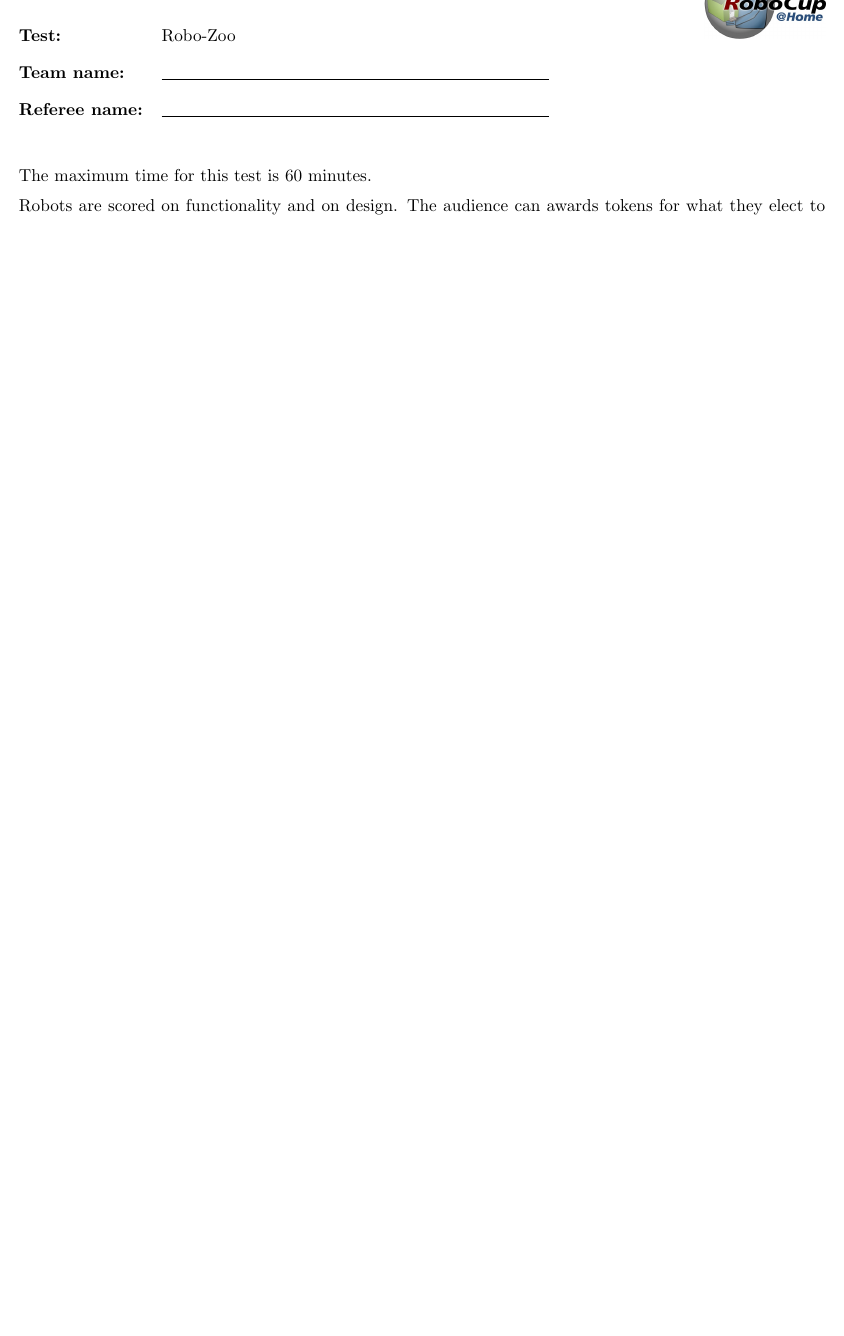
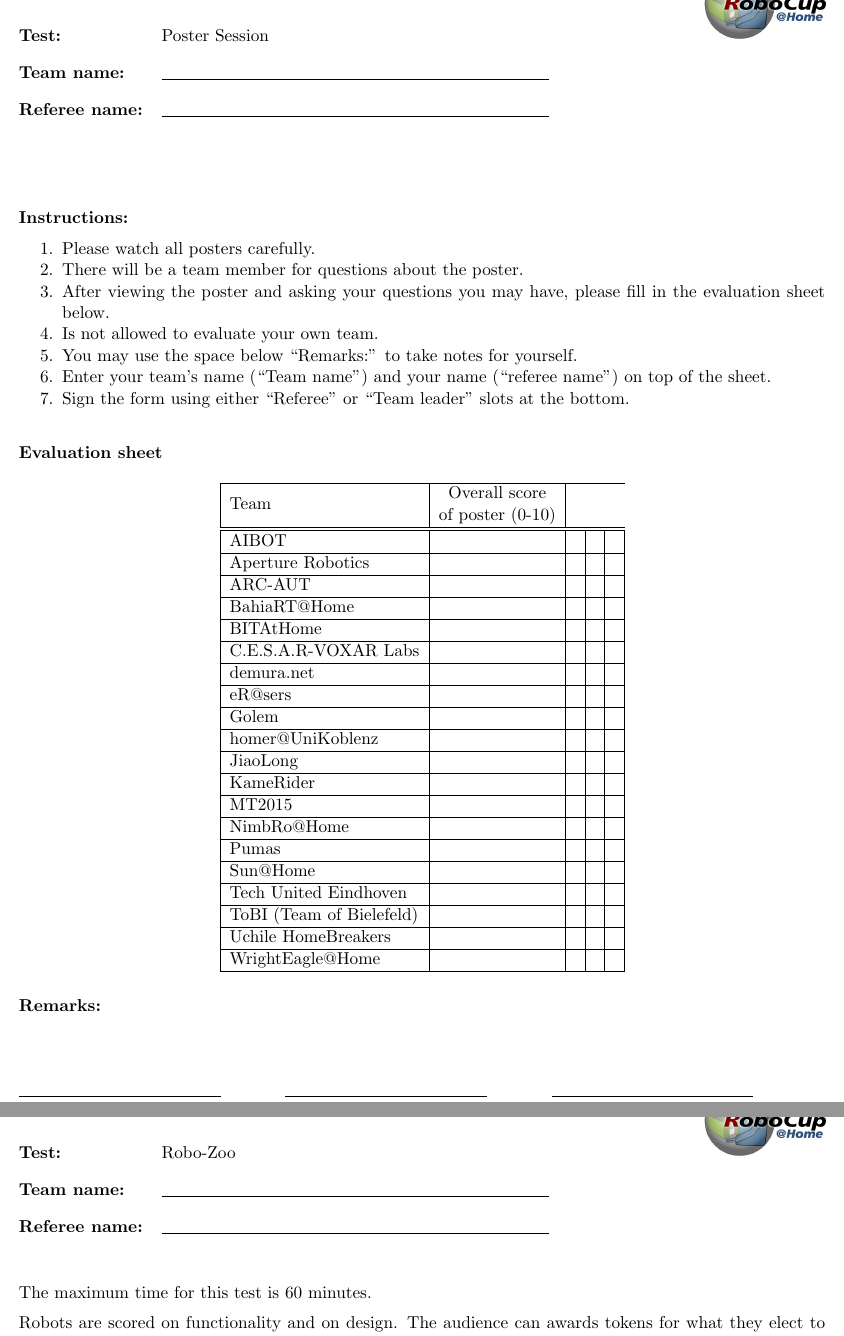
Before and after one commit to RoboCupAtHome/RuleBook, a LaTeX book (score_sheets.tex, which reads scoresheets/PosterSession.tex): part of page 3 of 15 before the commit and two parts of pages 3 and 4 of 16 after it, the two joined at a grey line, cut at the place of the change, the shorter picture padded with empty space. Compiled offline with pdfLaTeX.

Commit message:
INcluded score sheet for simplified Poster Session

```diff
--- a/score_sheets.tex
+++ b/score_sheets.tex
@@ -91,6 +91,13 @@
 
 % \TODO{Write new score sheets}
 
+\renewcommand{\currentTest}{Poster Session}
+\renewcommand{\retryAvailable}{false}
+\renewcommand{\continueAvailable}{false}
+\begin{scoresheet}
+\input{scoresheets/PosterSession}
+\end{scoresheet}
+
 %%% STAGE I %%%%%%%%%%%%%%%%%%%%%%%%%%%%%%%%%%%%%%%%%%%%%%%%%%%%%%%%%%%%%%%%%%%
 
 \renewcommand{\currentTest}{Robo-Zoo}
--- /dev/null
+++ b/scoresheets/PosterSession.tex
@@ -0,0 +1,31 @@
+\paragraph{Instructions:}
+\begin{compactenum}
+\item Please watch all posters carefully.
+\item There will be a team member for questions about the poster.
+\item After viewing the poster and asking your questions you may have, please fill in the evaluation sheet below.
+\item Is not allowed to evaluate your own team.
+\item You may use the space below ``Remarks:'' to take notes for yourself.
+\item Enter your team's name (``Team name'') and your name (``referee name'') on top of the sheet.
+\item Sign the form using either ``Referee'' or ``Team leader'' slots at the bottom.
+\end{compactenum}
+
+\paragraph{Evaluation sheet}
+\begin{center}
+\begingroup
+\newcommand\tableTEAMS{}
+\def\do#1{\appto\tableTEAMS{#1 & & & & \\\hline}}%
+\expandafter\docsvlist\expandafter{\TEAMSSTAGEONE}
+\begin{tabular}{|l|c|c|c|c|}
+  \hline
+  \multirow{2}{*}{Team} & Overall score     \\
+                        & of poster (0-10)  \\
+  \hline
+  \hline
+  \tableTEAMS
+\end{tabular}
+\endgroup
+\end{center}
+
+% Local Variables:
+% TeX-master: "../rulebook"
+% End:
```
